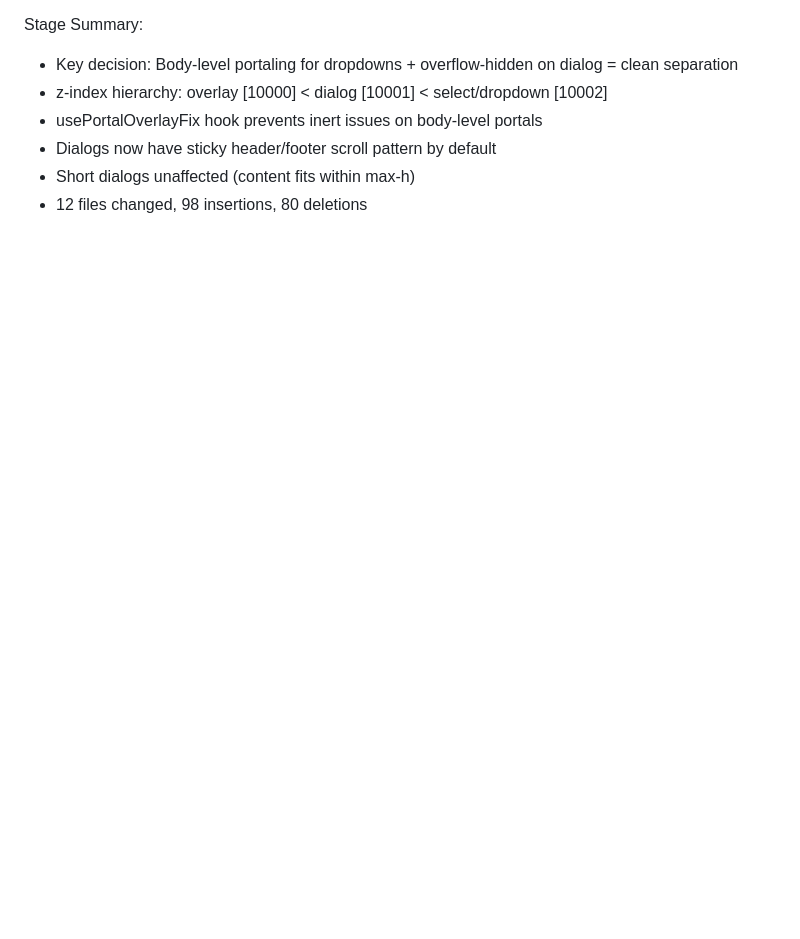
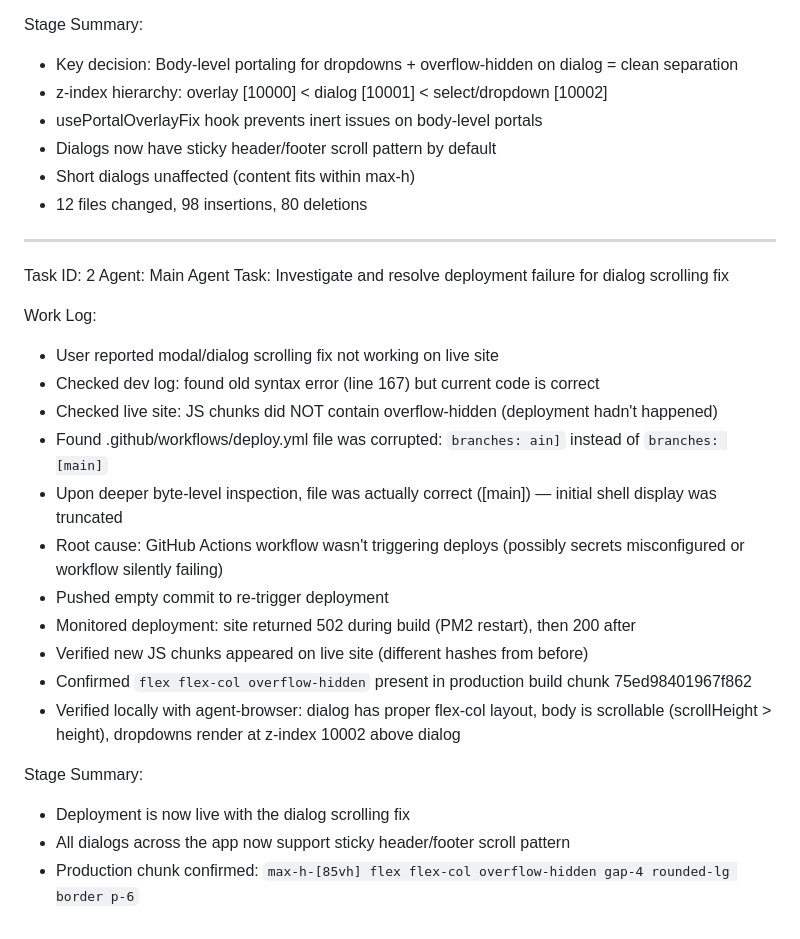
Before and after one commit to akoltasolutions/recruitpro, a Markdown page: worklog.md, the part around the change. GitHub-like rendering; blank space fills up the shorter version.

Commit message:
7dfd10b6-ed1a-4ef4-8b6a-458e8d2bee85

```diff
--- a/worklog.md
+++ b/worklog.md
@@ -462,3 +462,26 @@ Stage Summary:
 - Dialogs now have sticky header/footer scroll pattern by default
 - Short dialogs unaffected (content fits within max-h)
 - 12 files changed, 98 insertions, 80 deletions
+
+---
+Task ID: 2
+Agent: Main Agent
+Task: Investigate and resolve deployment failure for dialog scrolling fix
+
+Work Log:
+- User reported modal/dialog scrolling fix not working on live site
+- Checked dev log: found old syntax error (line 167) but current code is correct
+- Checked live site: JS chunks did NOT contain overflow-hidden (deployment hadn't happened)
+- Found .github/workflows/deploy.yml file was corrupted: `branches: ain]` instead of `branches: [main]`
+- Upon deeper byte-level inspection, file was actually correct ([main]) — initial shell display was truncated
+- Root cause: GitHub Actions workflow wasn't triggering deploys (possibly secrets misconfigured or workflow silently failing)
+- Pushed empty commit to re-trigger deployment
+- Monitored deployment: site returned 502 during build (PM2 restart), then 200 after
+- Verified new JS chunks appeared on live site (different hashes from before)
+- Confirmed `flex flex-col overflow-hidden` present in production build chunk 75ed98401967f862
+- Verified locally with agent-browser: dialog has proper flex-col layout, body is scrollable (scrollHeight > height), dropdowns render at z-index 10002 above dialog
+
+Stage Summary:
+- Deployment is now live with the dialog scrolling fix
+- All dialogs across the app now support sticky header/footer scroll pattern
+- Production chunk confirmed: `max-h-[85vh] flex flex-col overflow-hidden gap-4 rounded-lg border p-6`
```
